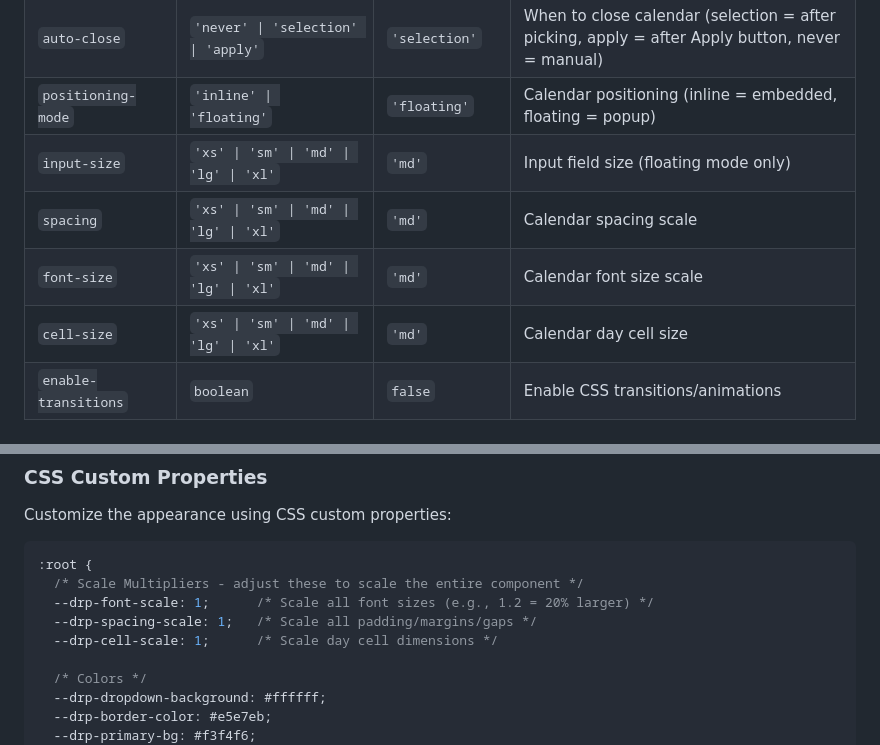
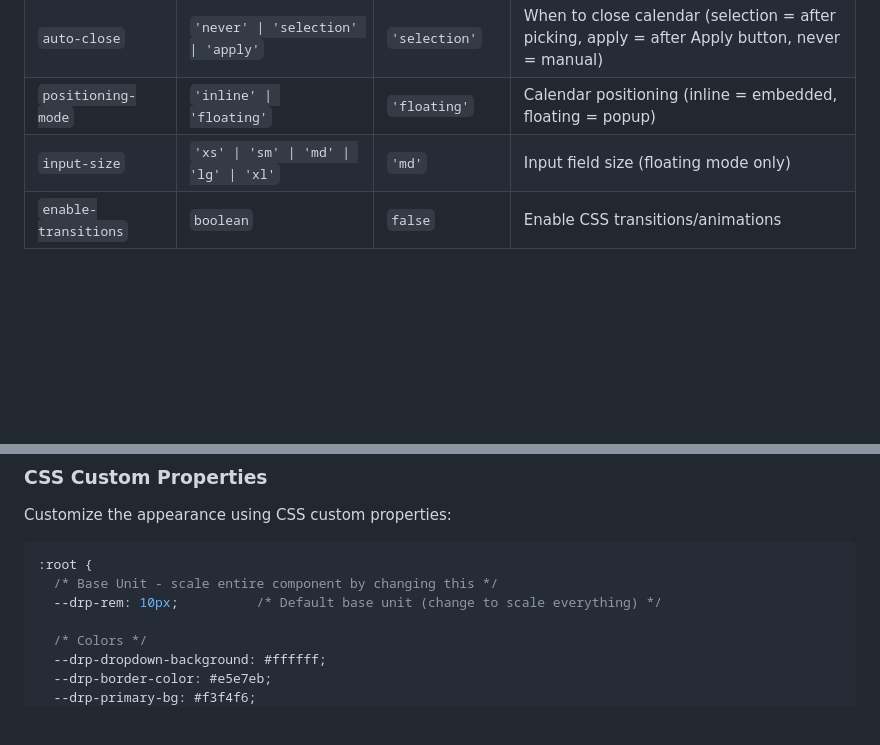
Before and after one commit to KeenMate/web-daterangepicker, a Markdown page: README.md, 2 parts joined by grey strips. Rendered like a GitHub page; blank space fills up the shorter version.

````diff
--- a/README.md
+++ b/README.md
@@ -143,9 +143,6 @@ See the [JavaScript Instantiation Examples](examples-javascript-instantiation.ht
 | `auto-close` | `'never' \| 'selection' \| 'apply'` | `'selection'` | When to close calendar (selection = after picking, apply = after Apply button, never = manual) |
 | `positioning-mode` | `'inline' \| 'floating'` | `'floating'` | Calendar positioning (inline = embedded, floating = popup) |
 | `input-size` | `'xs' \| 'sm' \| 'md' \| 'lg' \| 'xl'` | `'md'` | Input field size (floating mode only) |
-| `spacing` | `'xs' \| 'sm' \| 'md' \| 'lg' \| 'xl'` | `'md'` | Calendar spacing scale |
-| `font-size` | `'xs' \| 'sm' \| 'md' \| 'lg' \| 'xl'` | `'md'` | Calendar font size scale |
-| `cell-size` | `'xs' \| 'sm' \| 'md' \| 'lg' \| 'xl'` | `'md'` | Calendar day cell size |
 | `enable-transitions` | `boolean` | `false` | Enable CSS transitions/animations |
 
 ## Properties
@@ -527,10 +528,8 @@ Customize the appearance using CSS custom properties:
 
 ```css
 :root {
-  /* Scale Multipliers - adjust these to scale the entire component */
-  --drp-font-scale: 1;      /* Scale all font sizes (e.g., 1.2 = 20% larger) */
-  --drp-spacing-scale: 1;   /* Scale all padding/margins/gaps */
-  --drp-cell-scale: 1;      /* Scale day cell dimensions */
+  /* Base Unit - scale entire component by changing this */
+  --drp-rem: 10px;          /* Default base unit (change to scale everything) */
 
   /* Colors */
   --drp-dropdown-background: #ffffff;
````
Also changed, not shown: other parts of README.md (+53 -29 lines).
